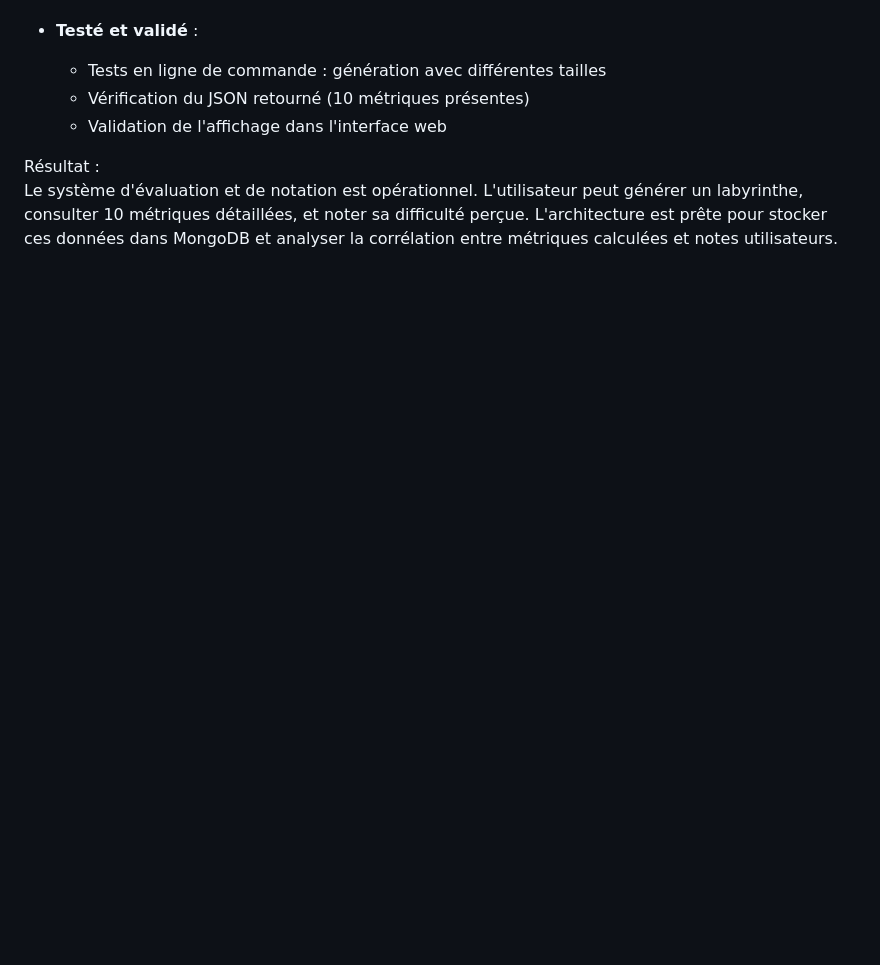
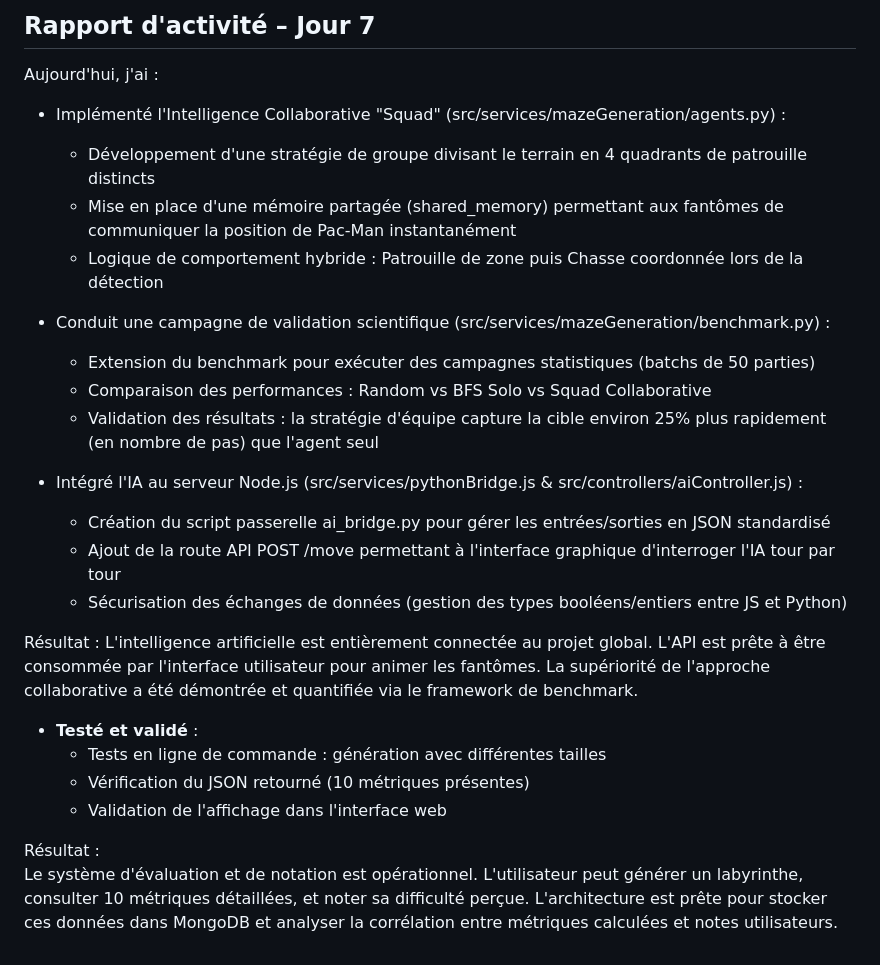
Before and after one commit to Amir-Benyahia/TER_S1_N, a Markdown page: RA/ra_Benyahia.md, the part around one of its changes. Rendered like a GitHub page; blank space fills up the shorter version.

```diff
--- a/RA/ra_Benyahia.md
+++ b/RA/ra_Benyahia.md
@@ -92,3 +122,23 @@ Aujourd'hui, j'ai :
+## Rapport d'activité – Jour 7
+Aujourd'hui, j'ai :
+
+- Implémenté l'Intelligence Collaborative "Squad" (src/services/mazeGeneration/agents.py) :
+   - Développement d'une stratégie de groupe divisant le terrain en 4 quadrants de patrouille distincts
+   - Mise en place d'une mémoire partagée (shared_memory) permettant aux fantômes de communiquer la position de Pac-Man instantanément
+   - Logique de comportement hybride : Patrouille de zone puis Chasse coordonnée lors de la détection
+
+- Conduit une campagne de validation scientifique (src/services/mazeGeneration/benchmark.py) :
+   - Extension du benchmark pour exécuter des campagnes statistiques (batchs de 50 parties)
+   - Comparaison des performances : Random vs BFS Solo vs Squad Collaborative
+   - Validation des résultats : la stratégie d'équipe capture la cible environ 25% plus rapidement (en nombre de pas) que l'agent seul
+
+- Intégré l'IA au serveur Node.js (src/services/pythonBridge.js & src/controllers/aiController.js) :
+    - Création du script passerelle ai_bridge.py pour gérer les entrées/sorties en JSON standardisé
+    - Ajout de la route API POST /move permettant à l'interface graphique d'interroger l'IA tour par tour
+    - Sécurisation des échanges de données (gestion des types booléens/entiers entre JS et Python)
+
+Résultat :
+L'intelligence artificielle est entièrement connectée au projet global. L'API est prête à être consommée par l'interface utilisateur pour animer les fantômes. La supériorité de l'approche collaborative a été démontrée et quantifiée via le framework de benchmark.
 
 - **Testé et validé** :
   - Tests en ligne de commande : génération avec différentes tailles
```
Also changed, not shown: other parts of RA/ra_Benyahia.md (+37 -7 lines).
